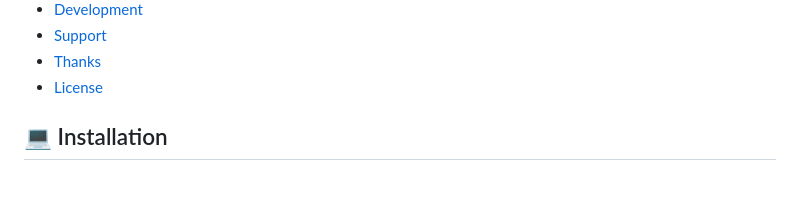
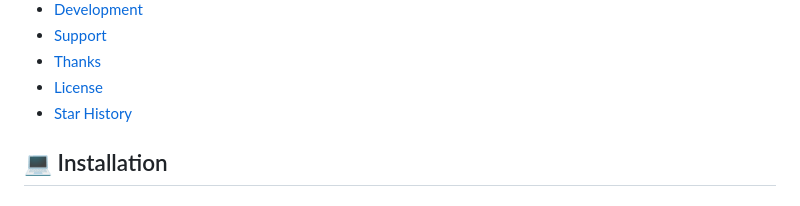
Before and after one commit to ghoshRitesh12/aniwatch-api, a Markdown page: README.md, the part around the change printed below. GitHub-like rendering.

Commit message:
docs: add star Hhstory section to README

```diff
--- a/README.md
+++ b/README.md
@@ -108,6 +108,7 @@
 - [Support](#support)
 - [Thanks](#thanks)
 - [License](#license)
+- [Star History](#star-history)
 
 ## <span id="installation">💻 Installation</span>
 
```
Also changed, not shown: other parts of README.md (+24 -1 lines).
